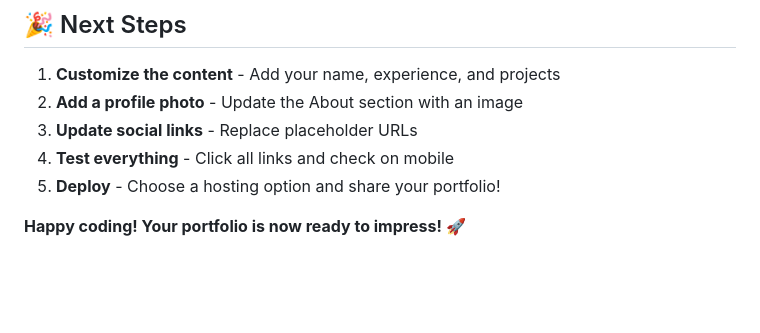
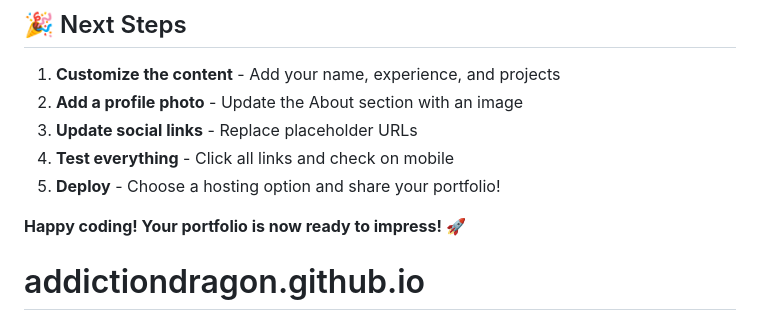
Before and after one commit to AddictionDragon/addictiondragon.github.io, a Markdown page: README.md, the part around the change. Rendered like a GitHub page; blank space fills up the shorter version.

```diff
--- a/README.md
+++ b/README.md
@@ -318,3 +318,4 @@ Feel free to use this template for your portfolio!
 5. **Deploy** - Choose a hosting option and share your portfolio!
 
 **Happy coding! Your portfolio is now ready to impress! 🚀**
+# addictiondragon.github.io
```
